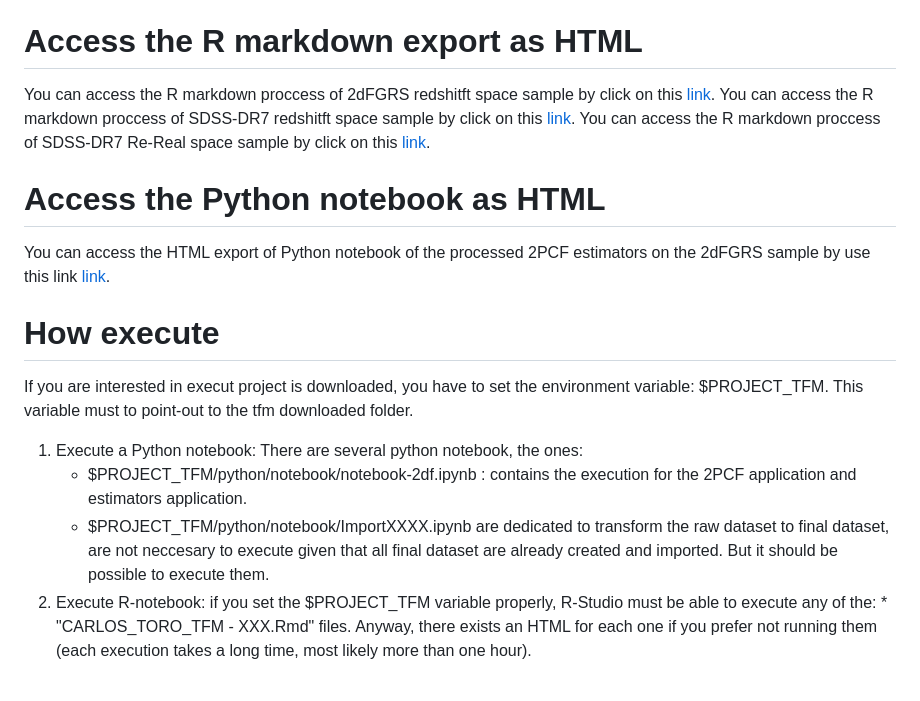
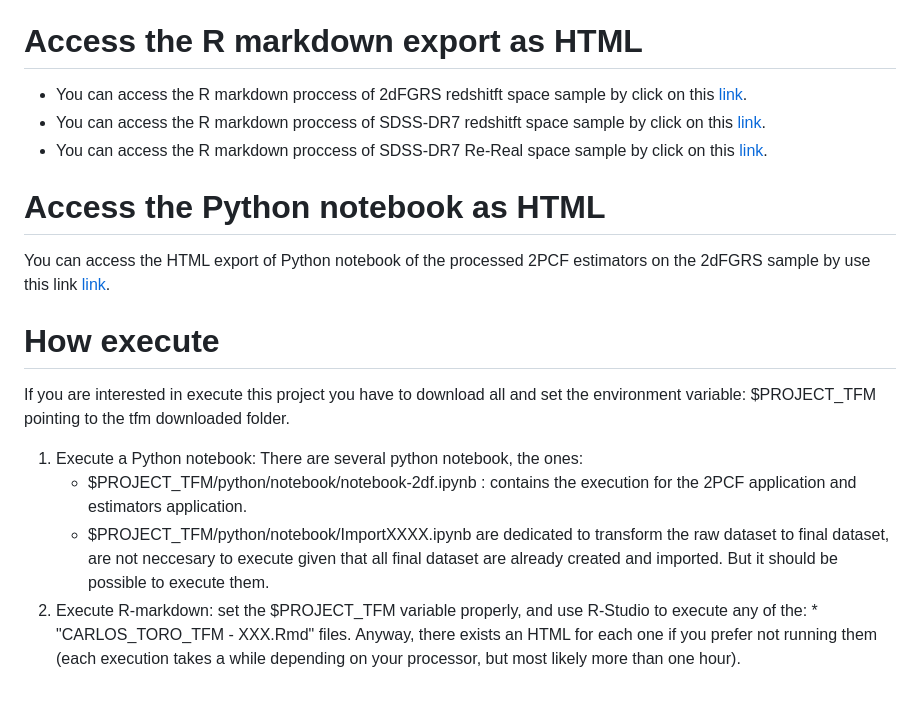
Before and after one commit to carlostp12/tfm, a Markdown page: README.md, the part around the change. Rendered like a GitHub page.

Commit message:
Fix spelling and enhance README instructions
Corrected spelling errors and improved clarity in the README.

```diff
--- a/README.md
+++ b/README.md
@@ -14,19 +14,18 @@ This component is dedicated to the evaluation of all density-based algorithms un
  * Sloan Digital Sky Survey Data Release 7 (SDSS-DR7).
 
 # Access the R markdown export as HTML
-You can access the R markdown proccess of 2dFGRS redshitft space sample by click on this <a href="https://www.guidetothesky.com/uoc/data/html/CARLOS_TORO_TFM---2dFGRS.html">link</a>.
-You can access the R markdown proccess of SDSS-DR7 redshitft space sample by click on this <a href="https://www.guidetothesky.com/uoc/data/html/CARLOS_TORO_TFM---SDSS.html">link</a>.
-You can access the R markdown proccess of SDSS-DR7 Re-Real space sample by click on this <a href="https://www.guidetothesky.com/uoc/data/html/CARLOS_TORO_TFM---SDSS-REAL.html">link</a>.
+ * You can access the R markdown proccess of 2dFGRS redshitft space sample by click on this <a href="https://www.guidetothesky.com/uoc/data/html/CARLOS_TORO_TFM---2dFGRS.html">link</a>.
+ * You can access the R markdown proccess of SDSS-DR7 redshitft space sample by click on this <a href="https://www.guidetothesky.com/uoc/data/html/CARLOS_TORO_TFM---SDSS.html">link</a>.
+ * You can access the R markdown proccess of SDSS-DR7 Re-Real space sample by click on this <a href="https://www.guidetothesky.com/uoc/data/html/CARLOS_TORO_TFM---SDSS-REAL.html">link</a>.
 
 # Access the Python notebook as HTML
 You can access the HTML export of Python notebook of the processed 2PCF estimators on the 2dFGRS sample by use this link <a href="https://www.guidetothesky.com/uoc/data/html/notebook-2df.html">link</a>.
 
-  # How execute
-  If you are interested in execut project is downloaded, you have to set the environment variable: $PROJECT_TFM.
-  This variable must to point-out to the tfm downloaded folder.
+ # How execute
+  If you are interested in execute this project you have to download all and set the environment variable: $PROJECT_TFM pointing to the tfm downloaded folder.
   1. Execute a Python notebook: There are several python notebook, the ones:
      * $PROJECT_TFM/python/notebook/notebook-2df.ipynb : contains the execution for the 2PCF application and estimators application.
      * $PROJECT_TFM/python/notebook/ImportXXXX.ipynb are dedicated to transform the raw dataset to final dataset, are not neccesary to execute given that all final dataset are already created and imported. But it should be possible to execute them.
-  2. Execute R-notebook: if you set the $PROJECT_TFM variable properly, R-Studio must be able to execute any of the:
+  2. Execute R-markdown: set the $PROJECT_TFM variable properly, and use R-Studio to execute any of the:
     * "CARLOS_TORO_TFM - XXX.Rmd" files.
-  Anyway, there exists an HTML for each one if you prefer not running them (each execution takes a long time, most likely more than one hour).
+Anyway, there exists an HTML for each one if you prefer not running them (each execution takes a while depending on your processor, but most likely more than one hour).
```
